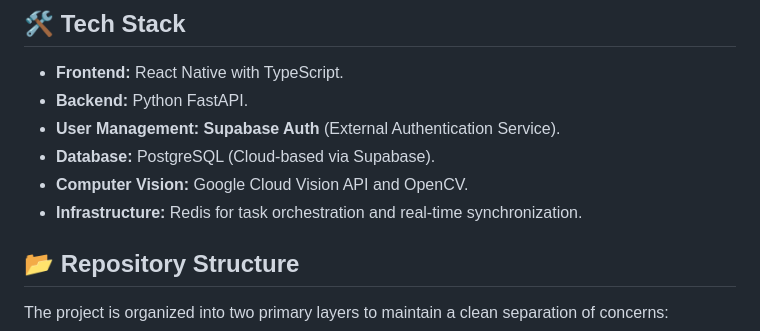
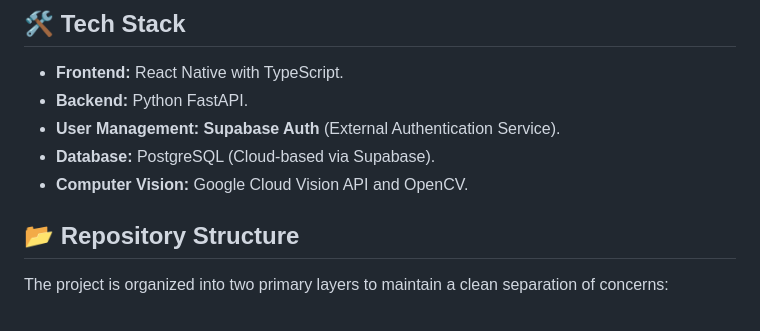
Before and after one commit to SEProject-2026/StockUp, a Markdown page: README.md, the part around the change. GitHub-like rendering.

```diff
--- a/README.md
+++ b/README.md
@@ -24,7 +24,6 @@
 * **User Management:** **Supabase Auth** (External Authentication Service).
 * **Database:** PostgreSQL (Cloud-based via Supabase).
 * **Computer Vision:** Google Cloud Vision API and OpenCV.
-* **Infrastructure:** Redis for task orchestration and real-time synchronization.
 
 ## 📂 Repository Structure
 
```
